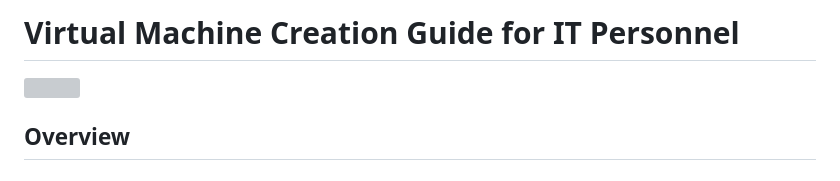
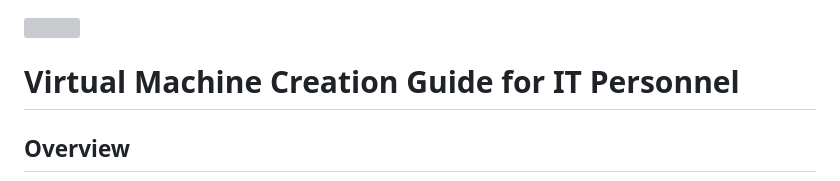
Before and after one commit to isha-kawosa/CSCE-412-CLOUD-COMPUTING, a Markdown page: VM-Setup-Project/Documentation-for-Recreating-Environment.md, the part around the change. Rendered like a GitHub page; grey boxes are pictures that could not be loaded.

```diff
--- a/VM-Setup-Project/Documentation-for-Recreating-Environment.md
+++ b/VM-Setup-Project/Documentation-for-Recreating-Environment.md
@@ -1,7 +1,6 @@
-# Virtual Machine Creation Guide for IT Personnel
 <img src="https://github.com/isha-kawosa/CSCE-412-CLOUD-COMPUTING/assets/149615714/7b006de0-44f8-4731-bb91-5bb6a4e58bed" width="150" height="150" align="right">
 
-
+# Virtual Machine Creation Guide for IT Personnel
 
 ## Overview
 This document provides detailed instructions for creating a virtual machine (VM) suitable for a development environment. The VM will be used for software development and documentation design, equipped with necessary tools and software. The objective is to create a repeatable process for IT personnel to recreate this environment.
```
